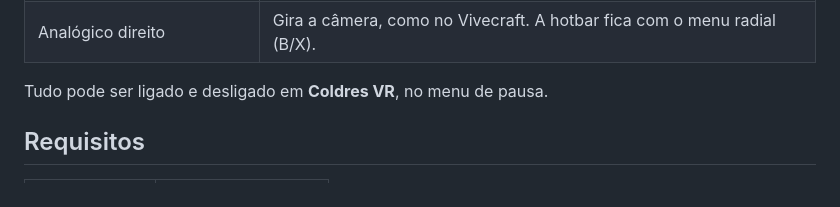
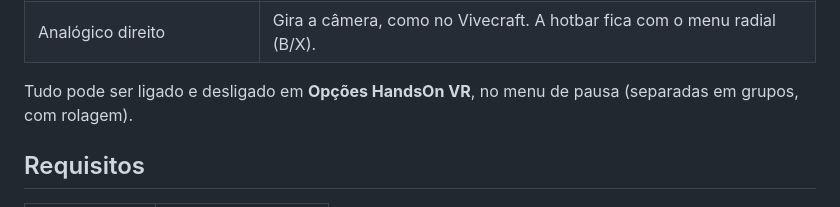
Before and after one commit to DemianGomes/handsonvr, a Markdown page: README.md, the part around the change. Drawn GitHub-style.

```diff
--- a/README.md
+++ b/README.md
@@ -39,7 +39,7 @@ O design completo está em [docs/DESIGN.md](docs/DESIGN.md). O padrão visual (t
 | Gatilho esquerdo | Usa o item da mão esquerda. |
 | Analógico direito | Gira a câmera, como no Vivecraft. A hotbar fica com o menu radial (B/X). |
 
-Tudo pode ser ligado e desligado em **Coldres VR**, no menu de pausa.
+Tudo pode ser ligado e desligado em **Opções HandsOn VR**, no menu de pausa (separadas em grupos, com rolagem).
 
 ## Requisitos
 
```
Also changed, not shown: CHANGELOG.md (+13 -0 lines), docs/DESIGN.md (+11 -8 lines), docs/img/ajustes.png (added), 15 other files.
